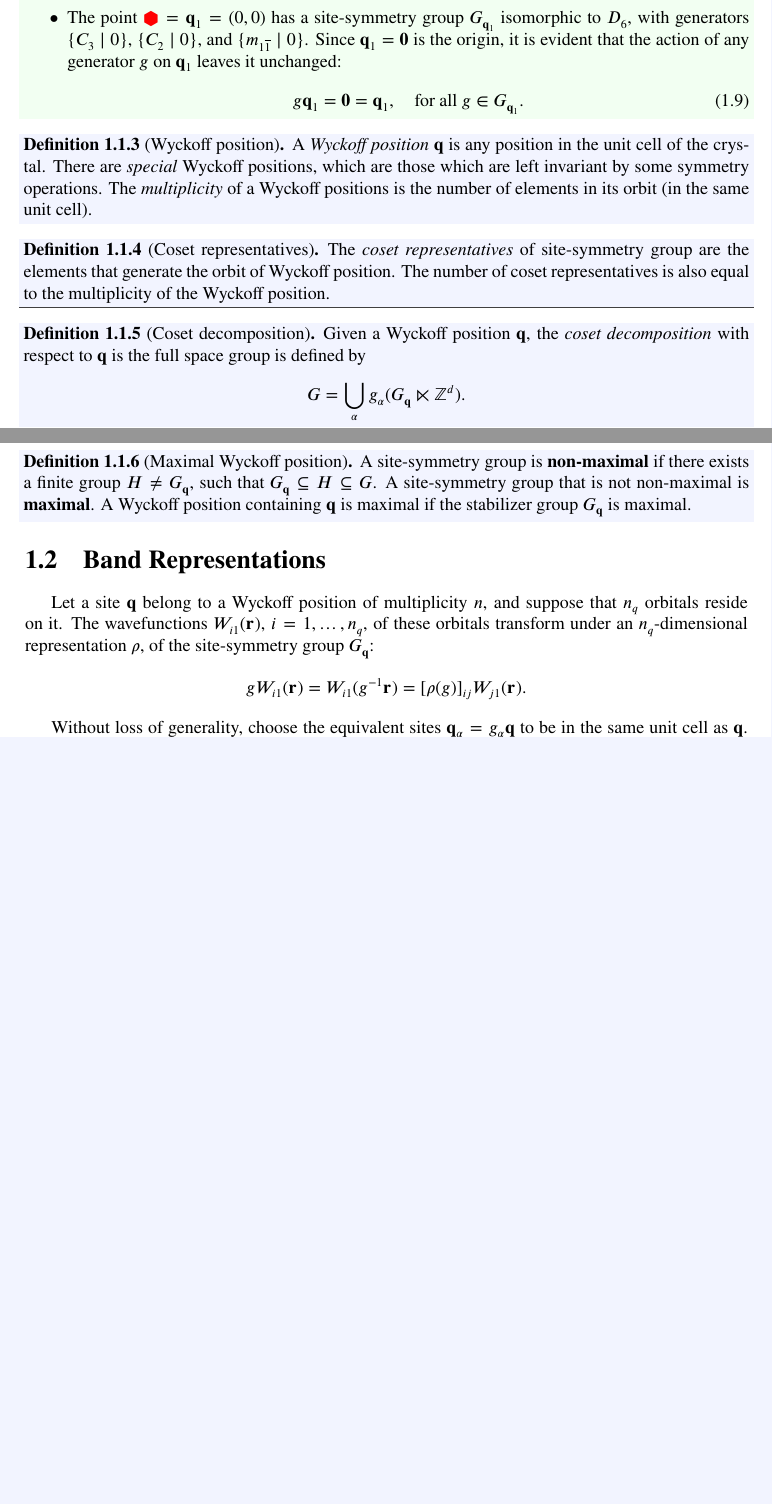
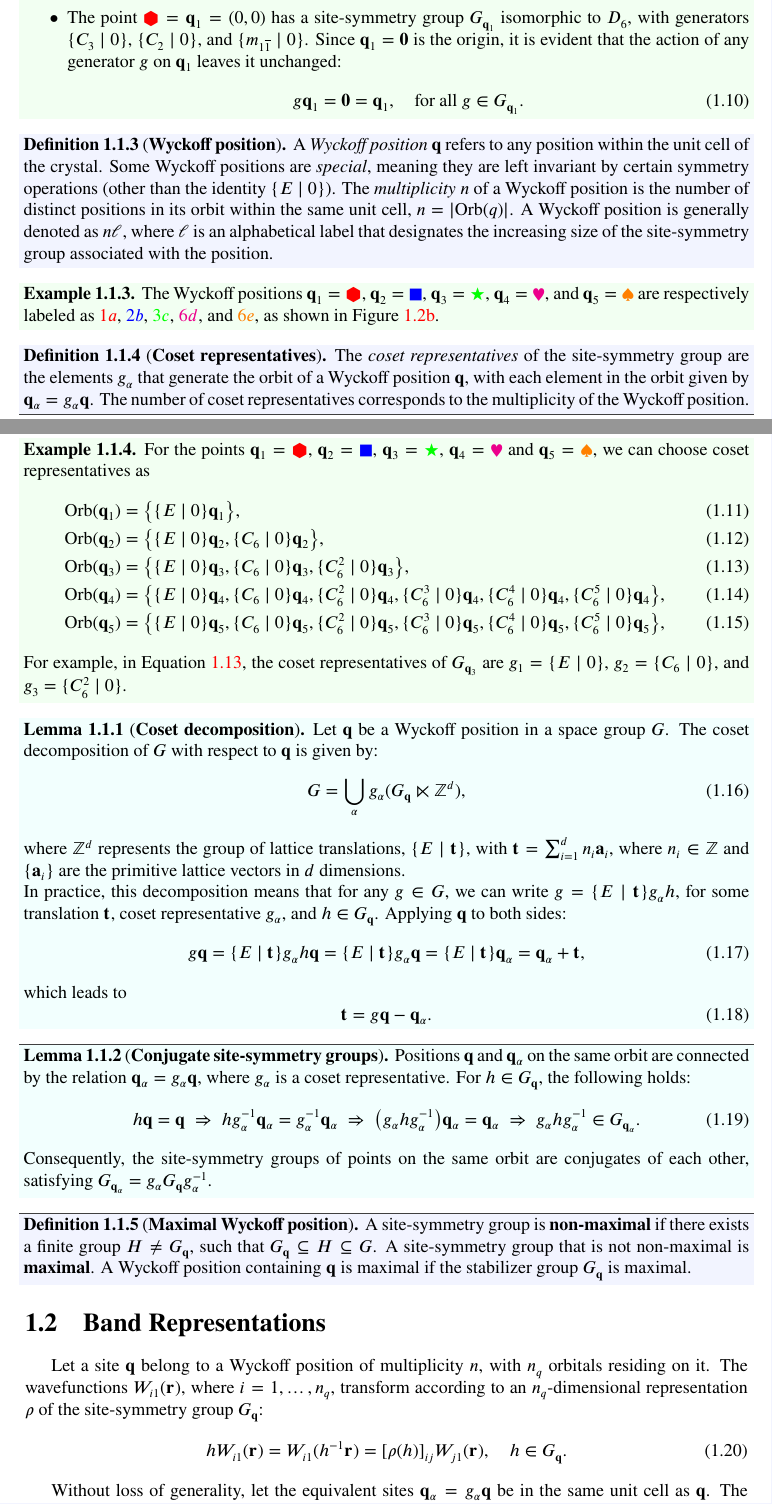
Before and after one commit to matmarqs/matbg, a LaTeX document (latex/3-wannier.tex): two parts of pages 3 and 4 of 7 before the commit and two parts of pages 3 and 4 of 8 after it, joined at a grey line, cut so that both start at the same text, the shorter picture padded with empty space. Compiled offline with pdfLaTeX.

Commit message:
Adding examples and improving text about Wyckoff positions

```diff
--- a/latex/3-wannier.tex
+++ b/latex/3-wannier.tex
@@ -136,32 +136,69 @@ g \q_1 = \0 = \q_1, \quad \text{for all } g \in G_{\q_1}.
 
 \end{example}
 
-\begin{definition}[Wyckoff position] \label{def:wyckpos}
-A \textit{Wyckoff position} $\q$ is any position in the unit cell of the crystal. There are \textit{special} Wyckoff positions, which are those which are left invariant by some symmetry operations. The \textit{multiplicity} of a Wyckoff positions is the number of elements in its orbit (in the same unit cell).
+\begin{definition}[\textbf{Wyckoff position}] \label{def:wyckpos}
+A \textit{Wyckoff position} \( \q \) refers to any position within the unit cell of the crystal. Some Wyckoff positions are \textit{special}, meaning they are left invariant by certain symmetry operations (other than the identity $\{E \mid 0\}$). The \textit{multiplicity} $n$ of a Wyckoff position is the number of distinct positions in its orbit within the same unit cell, $n = \abs{\text{Orb}(q)}$. A Wyckoff position is generally denoted as \( n\ell \), where \( \ell \) is an alphabetical label that designates the increasing size of the site-symmetry group associated with the position.
 \end{definition}
 
-\begin{definition}[Coset representatives] \label{def:cosetrep}
-The \textit{coset representatives} of site-symmetry group are the elements that generate the orbit of Wyckoff position. The number of coset representatives is also equal to the multiplicity of the Wyckoff position.
+\begin{example} \label{ex:wyckpos_q1q2q3q4q5}
+The Wyckoff positions \( \q_1 = \textcolor{red}{\varhexagonblack} \), \( \q_2 = \textcolor{blue}{\mdblksquare} \), \( \q_3 = \textcolor{green}{\bigstar} \), \( \q_4 = \textcolor{magenta}{\varheartsuit} \), and \( \q_5 = \textcolor{orange}{\spadesuit} \) are respectively labeled as \( \textcolor{red}{1a} \), \( \textcolor{blue}{2b} \), \( \textcolor{green}{3c} \), \( \textcolor{magenta}{6d} \), and \( \textcolor{orange}{6e} \), as shown in Figure \ref{fig:unitcell_orbitsymbols}.
+\end{example}
+
+\begin{definition}[\textbf{Coset representatives}] \label{def:cosetrep_wyckoff}
+The \textit{coset representatives} of the site-symmetry group are the elements \( g_\alpha \) that generate the orbit of a Wyckoff position \( \q \), with each element in the orbit given by \( \q_\alpha = g_\alpha \q \). The number of coset representatives corresponds to the multiplicity of the Wyckoff position.
 \end{definition}
 
-\begin{definition}[Coset decomposition] \label{def:cosetdecomp}
-Given a Wyckoff position $\q$, the \textit{coset decomposition} with respect to $\q$ is the full space group is defined by
-$$
-G = \bigcup_\alpha g_\alpha (G_{\q} \ltimes \Z^d).
-$$
-\end{definition}
+\begin{example} \label{ex:coset_representatives_q1q2q3q4q5}
+For the points $\q_1 = \textcolor{red}{\varhexagonblack}$, $\q_2 = \textcolor{blue}{\mdblksquare}$, $\q_3 = \textcolor{green}{\bigstar}$, $\q_4 = \textcolor{magenta}{\varheartsuit}$ and $\q_5 = \textcolor{orange}{\spadesuit}$, we can choose coset representatives as
+\begin{align}
+\text{Orb}(\q_1) &= \qty{\{E\mid 0\} \q_1}, \label{eq:orbit_q1} \\
+\text{Orb}(\q_2) &= \qty{\{E\mid 0\} \q_2, \{C_6\mid 0\} \q_2}, \label{eq:orbit_q2} \\
+\text{Orb}(\q_3) &= \qty{\{E\mid 0\} \q_3, \{C_6\mid 0\} \q_3, \{C_6^2\mid 0\} \q_3}, \label{eq:orbit_q3} \\
+\text{Orb}(\q_4) &= \qty{\{E\mid 0\} \q_4, \{C_6\mid 0\} \q_4, \{C_6^2\mid 0\} \q_4, \{C_6^3\mid 0\} \q_4, \{C_6^4\mid 0\} \q_4, \{C_6^5\mid 0\} \q_4}, \label{eq:orbit_q4} \\
+\text{Orb}(\q_5) &= \qty{\{E\mid 0\} \q_5, \{C_6\mid 0\} \q_5, \{C_6^2\mid 0\} \q_5, \{C_6^3\mid 0\} \q_5, \{C_6^4\mid 0\} \q_5, \{C_6^5\mid 0\} \q_5}, \label{eq:orbit_q5}
+\end{align}
+For example, in Equation \ref{eq:orbit_q3}, the coset representatives of $G_{\q_3}$ are $g_1 = \{E\mid 0\}$, $g_2 = \{C_6\mid 0\}$, and $g_3 = \{C_6^2\mid 0\}$.
+\end{example}
 
-\begin{definition}[Maximal Wyckoff position]
+\begin{lemma}[\textbf{Coset decomposition}] \label{lemma:cosetdecomp_wyckoff}
+Let \( \q \) be a Wyckoff position in a space group \( G \). The coset decomposition of \( G \) with respect to \( \q \) is given by:
+\begin{equation} \label{eq:coset_decomp_wyckoff}
+G = \bigcup_\alpha g_\alpha (G_{\q} \ltimes \Z^d),
+\end{equation}
+where \( \Z^d \) represents the group of lattice translations, \(\{E\mid \t\}\), with \(\t = \sum_{i=1}^d n_i \a_i\), where \( n_i \in \Z \) and \(\{\a_i\}\) are the primitive lattice vectors in \( d \) dimensions.
+
+In practice, this decomposition means that for any \( g \in G \), we can write \( g = \{E \mid \t\} g_\alpha h \), for some translation \(\t\), coset representative \( g_\alpha \), and \( h \in G_\q \). Applying \( \q \) to both sides:
+\begin{equation} \label{eq:coset_decomp_translation_t_step1}
+g \q = \{E \mid \t\} g_\alpha h \q = \{E \mid \t\} g_\alpha \q = \{E \mid \t\} \q_\alpha = \q_\alpha + \t,
+\end{equation}
+which leads to
+\begin{equation} \label{eq:coset_decomp_translation_t}
+\t = g \q - \q_\alpha.
+\end{equation}
+\end{lemma}
+
+\begin{lemma}[\textbf{Conjugate site-symmetry groups}] \label{lemma:conjugate_group_G_qalpha}
+Positions \(\q\) and \(\q_\alpha\) on the same orbit are connected by the relation \(\q_\alpha = g_\alpha \q\), where \(g_\alpha\) is a coset representative. For \(h \in G_\q\), the following holds:
+\begin{equation} \label{eq:conjugate_group_qalpha}
+h \q = \q \implies h g_\alpha^{-1} \q_\alpha = g_\alpha^{-1} \q_\alpha \implies
+\qty(g_\alpha h g_\alpha^{-1}) \q_\alpha = \q_\alpha \implies
+g_\alpha h g_\alpha^{-1} \in G_{\q_\alpha}.
+\end{equation}
+Consequently, the site-symmetry groups of points on the same orbit are conjugates of each other, satisfying \(G_{\q_\alpha} = g_\alpha G_\q g_\alpha^{-1}\).
+\end{lemma}
+
+
+\begin{definition}[\textbf{Maximal Wyckoff position}]
 A site-symmetry group is \textbf{non-maximal} if there exists a finite group $H \neq G_\q$, such that $G_\q \subseteq H \subseteq G$. A site-symmetry group that is not non-maximal is \textbf{maximal}. A Wyckoff position containing $\q$ is maximal if the stabilizer group $G_\q$ is maximal.
 \end{definition}
 
 \section{Band Representations}
 
-Let a site $\q$ belong to a Wyckoff position of multiplicity $n$, and suppose that $n_q$ orbitals reside on it. The wavefunctions $W_{i1}(\r)$, $i = 1, \ldots, n_q$, of these orbitals transform under an $n_q$-dimensional representation $\rho$, of the site-symmetry group $G_\q$:
-$$
-g W_{i1}(\r) = W_{i1}(g^{-1} \r) = [\rho(g)]_{ij} W_{j1}(\r).
-$$
+Let a site \(\q\) belong to a Wyckoff position of multiplicity \(n\), with \(n_q\) orbitals residing on it. The wavefunctions \(W_{i1}(\r)\), where \(i = 1, \ldots, n_q\), transform according to an \(n_q\)-dimensional representation \(\rho\) of the site-symmetry group \(G_\q\):
+\begin{equation} \label{eq:gWi1_nq_rep}
+h W_{i1}(\r) = W_{i1}(h^{-1} \r) = [\rho(h)]_{ij} W_{j1}(\r), \quad h \in G_\q.
+\end{equation}
 
-Without loss of generality, choose the equivalent sites $\q_\alpha = g_{\alpha} \q$ to be in the same unit cell as $\q$. Their orbitals transform under the conjugate representation $\rho_\alpha(h) = \rho(g_\alpha^{-1} h g_\alpha)$, where $h \in G_{\q_\alpha}$ and $g_\alpha^{-1} h g_\alpha \in G_\q$. The wavefunctions localized on $\q_\alpha$ are then defined by
-$$
+Without loss of generality, let the equivalent sites \(\q_\alpha = g_{\alpha} \q\) be in the same unit cell as \(\q\). The orbitals at \(\q_\alpha\) transform under the conjugate representation \(\rho_\alpha(h) = \rho(g_\alpha^{-1} h g_\alpha)\), where \(h \in G_{\q_\alpha}\) and \(g_\alpha^{-1} h g_\alpha \in G_\q\). The wavefunctions localized at \(\q_\alpha\) are then given by
+\begin{equation} \label{eq:Wialpha_galpha_action}
 W_{i\alpha}(\r) = g_\alpha W_{i1}(\r) = W_{i1}(g_\alpha^{-1} \r),
@@ -171 +207,2 @@ $$
+\begin{equation} \label{eq:translated_Wialpha}
 \sg{E}{\t_\mu} W_{i\alpha}(\r) = W_{i\alpha}(\r-\t_\mu),
```
Also changed, not shown: latex/3-wannier.tex (29 more changed lines).
